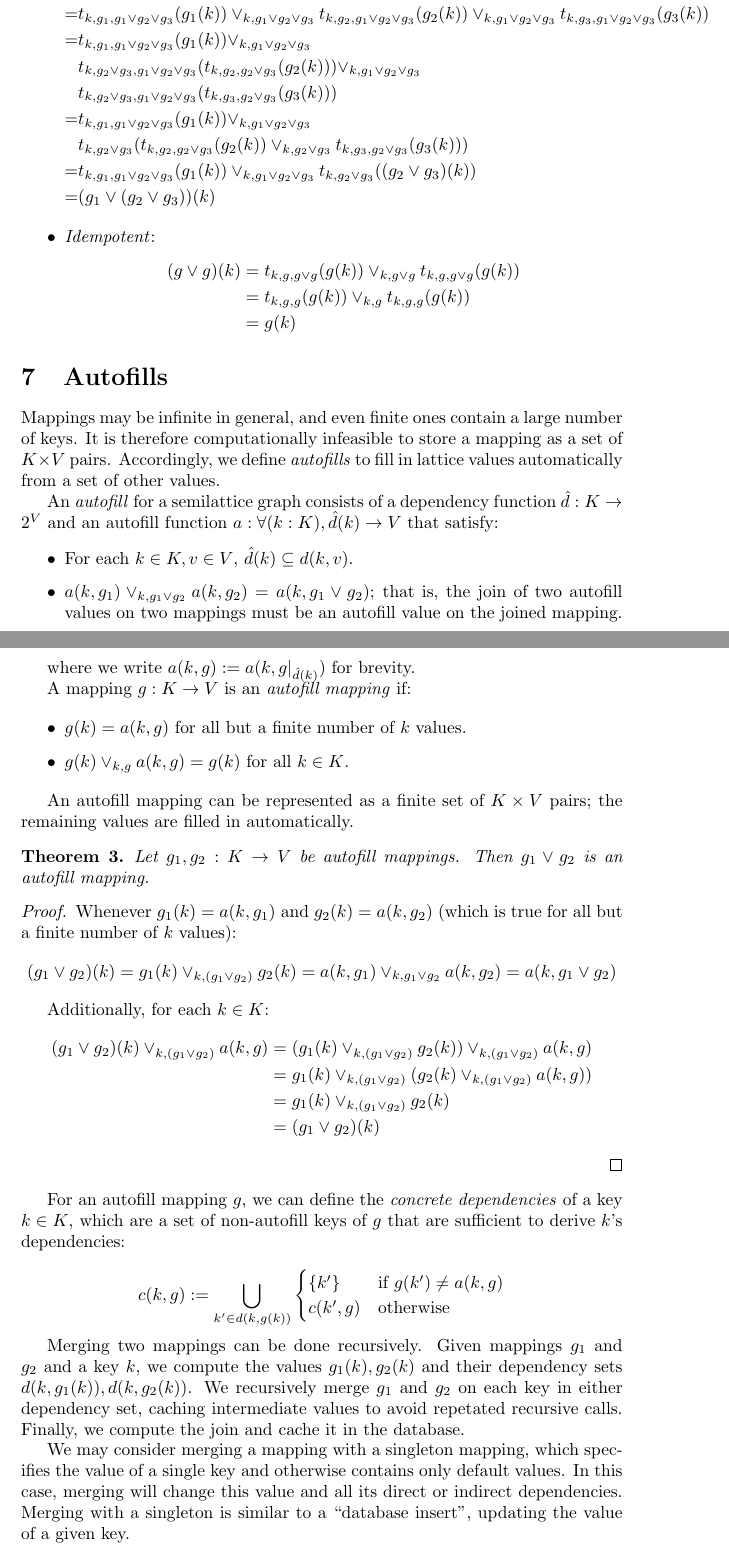
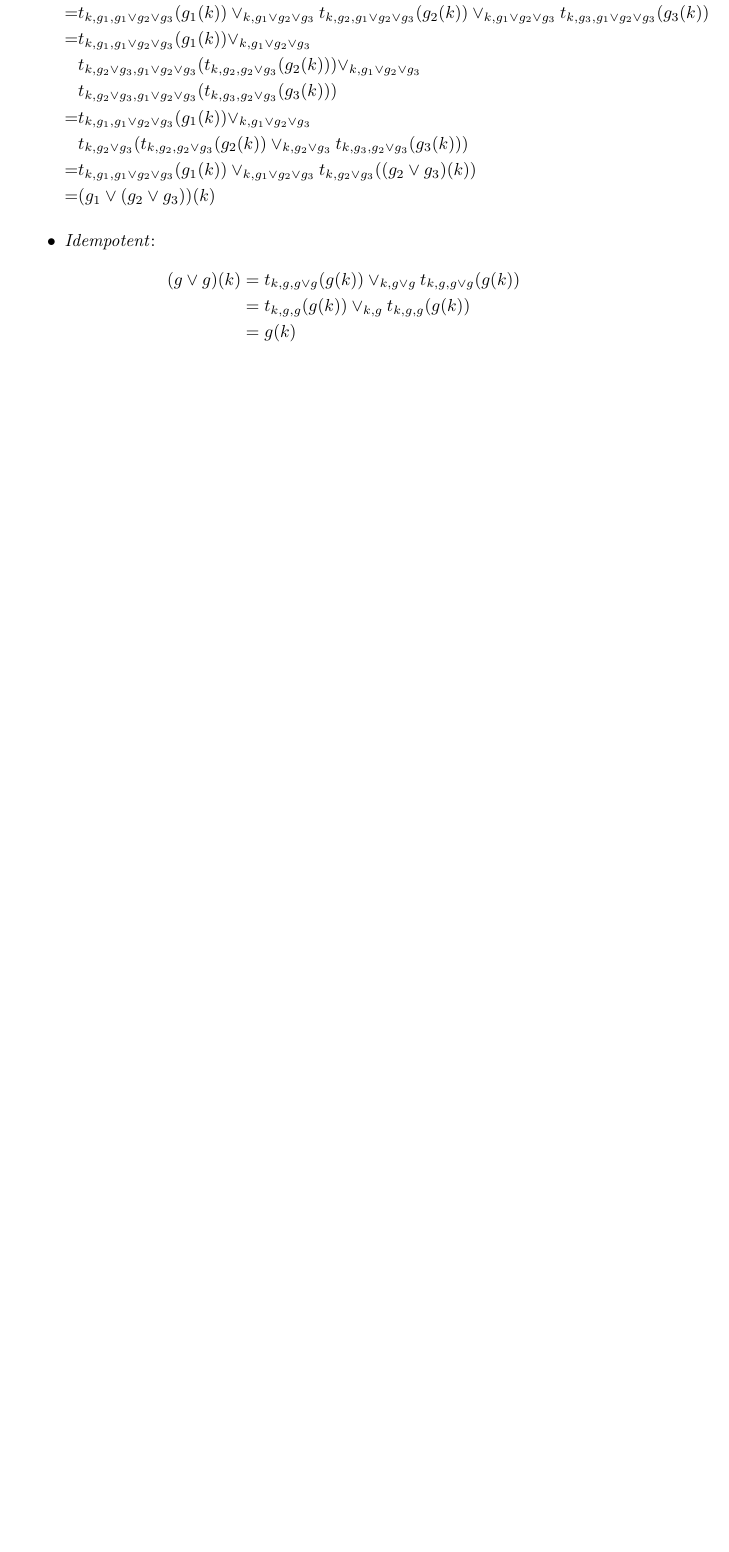
Before and after one commit to jessica-taylor/hashlattice_rs, a LaTeX document (paper/paper.tex): two parts of pages 7 and 8 of 8 before the commit and part of page 7 of 7 after it, the two joined at a grey line, cut so that both start at the same text, the shorter picture padded with empty space. Compiled offline with pdfLaTeX.

Commit message:
remove autofills, specify graphs

```diff
--- a/paper/paper.tex
+++ b/paper/paper.tex
@@ -244,66 +254,4 @@
             \end{align*}
         \end{itemize}
 
-    \section{Autofills}
-
-        Mappings may be infinite in general, and even finite ones contain a large number of keys. It is therefore computationally infeasible to store a mapping as a set of $K \times V$ pairs. Accordingly, we define \emph{autofills} to fill in lattice values automatically from a set of other values.
-
-
-        % Define $d^*(k, g) := \{k\} \cup \bigcup_{k' \in d(k, g(k))} d^*(k', g)$, the transitive closure of $d$, where $g$ is a mapping. The recursion is well-founded (and $d^*(k, g)$ is finite) because $d$ is well-founded.
-
-        % Note that $d^*(k, g_1 \vee g_2) \subseteq d^*(k, g_1) \cup d^*(k, g_2)$.
-
-        An \emph{autofill} for a semilattice graph consists of a dependency function $\hat{d}: K \rightarrow 2^V$ and an autofill function $a : \forall (k:K), \hat{d}(k) \rightarrow V$ that satisfy:
-
-        \begin{itemize}
-          \item
-            For each $k \in K, v \in V$, $\hat{d}(k) \subseteq d(k, v)$.
-          \item
-            $a(k, g_1) \vee_{k, g_1 \vee g_2} a(k, g_2) = a(k, g_1 \vee g_2)$; that is, the join of two autofill values on two mappings must be an autofill value on the joined mapping.
-        \end{itemize}
-
-        where we write $a(k, g) := a(k, g|_{\hat{d}(k)})$ for brevity.
-
-
-        A mapping $g : K \rightarrow V$ is an \emph{autofill mapping} if:
-
-        \begin{itemize}
-          \item $g(k) = a(k, g)$ for all but a finite number of $k$ values.
-          \item $g(k) \vee_{k, g} a(k, g) = g(k)$ for all $k \in K$.
-        \end{itemize}
-
-
-        An autofill mapping can be represented as a finite set of $K \times V$ pairs; the remaining values are filled in automatically.
-
-        \begin{theorem}
-          Let $g_1, g_2 : K \rightarrow V$ be autofill mappings. Then $g_1 \vee g_2$ is an autofill mapping.
-        \end{theorem}
-
-        \begin{proof}
-
-          Whenever $g_1(k) = a(k, g_1)$ and $g_2(k) = a(k, g_2)$ (which is true for all but a finite number of $k$ values):
-           $$(g_1 \vee g_2)(k) = g_1(k) \vee_{k, (g_1 \vee g_2)} g_2(k) = a(k, g_1) \vee_{k, g_1 \vee g_2} a(k, g_2) = a(k, g_1 \vee g_2)$$
-
-          Additionally, for each $k \in K$:
-          \begin{align*}
-            (g_1 \vee g_2)(k) \vee_{k, (g_1 \vee g_2)} a(k, g)
-            &= (g_1(k) \vee_{k, (g_1 \vee g_2)} g_2(k)) \vee_{k, (g_1 \vee g_2)} a(k, g) \\
-            &= g_1(k) \vee_{k, (g_1 \vee g_2)} (g_2(k) \vee_{k, (g_1 \vee g_2)} a(k, g)) \\
-            &= g_1(k) \vee_{k, (g_1 \vee g_2)} g_2(k) \\
-            &= (g_1 \vee g_2)(k)
-          \end{align*}
-        \end{proof}
-
-        For an autofill mapping $g$, we can define the \emph{concrete dependencies} of a key $k \in K$, which are a set of non-autofill keys of $g$ that are sufficient to derive $k$'s dependencies:
-
-        $$c(k, g) := \bigcup_{k' \in d(k, g(k))} \begin{cases}
-          \{k'\} & \text{if } g(k') \neq a(k, g) \\
-          c(k', g) & \text{otherwise}
-        \end{cases}  $$
-
-
-        Merging two mappings can be done recursively. Given mappings $g_1$ and $g_2$ and a key $k$, we compute the values $g_1(k), g_2(k)$ and their dependency sets $d(k, g_1(k)), d(k, g_2(k))$. We recursively merge $g_1$ and $g_2$ on each key in either dependency set, caching intermediate values to avoid repetated recursive calls. Finally, we compute the join and cache it in the database.
-
-        We may consider merging a mapping with a singleton mapping, which specifies the value of a single key and otherwise contains only default values. In this case, merging will change this value and all its direct or indirect dependencies. Merging with a singleton is similar to a ``database insert'', updating the value of a given key.
-
 \end{document}
```
Also changed, not shown: paper/paper.tex (14 more changed lines).
